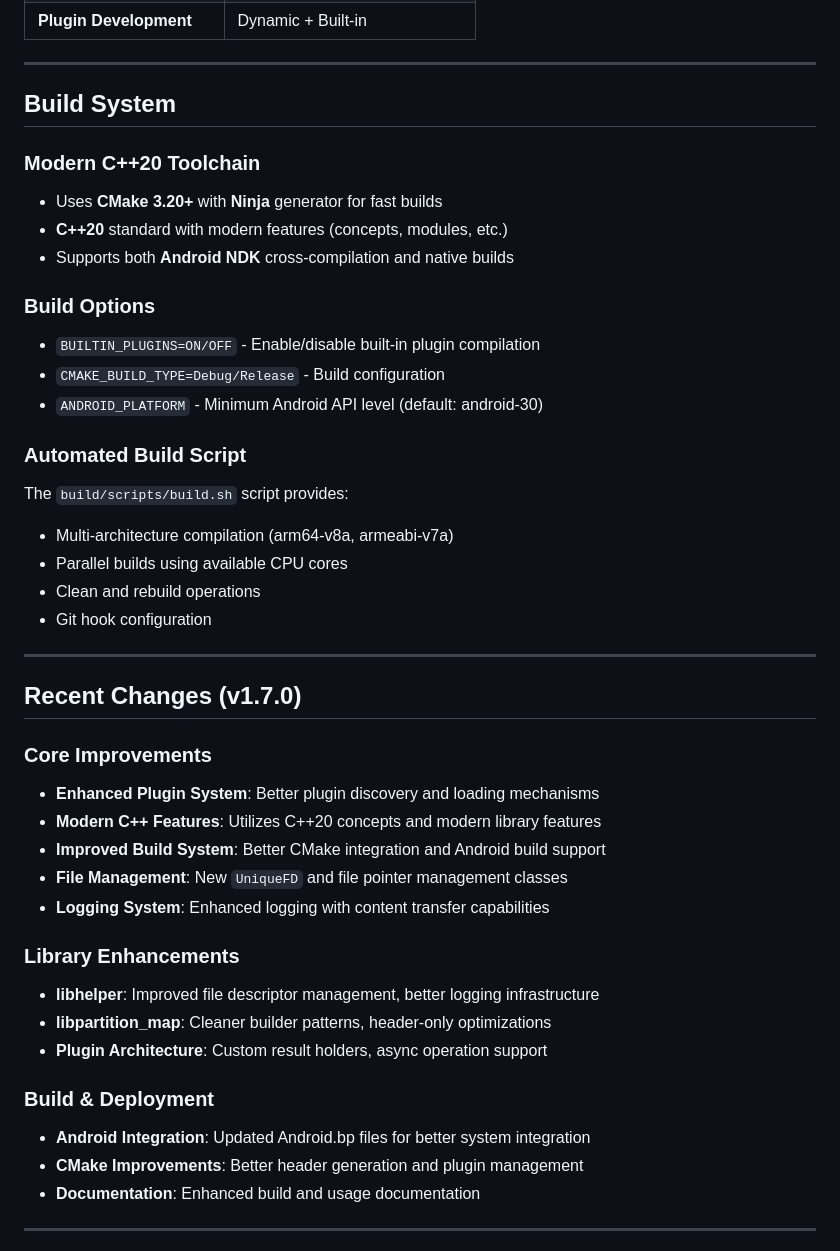
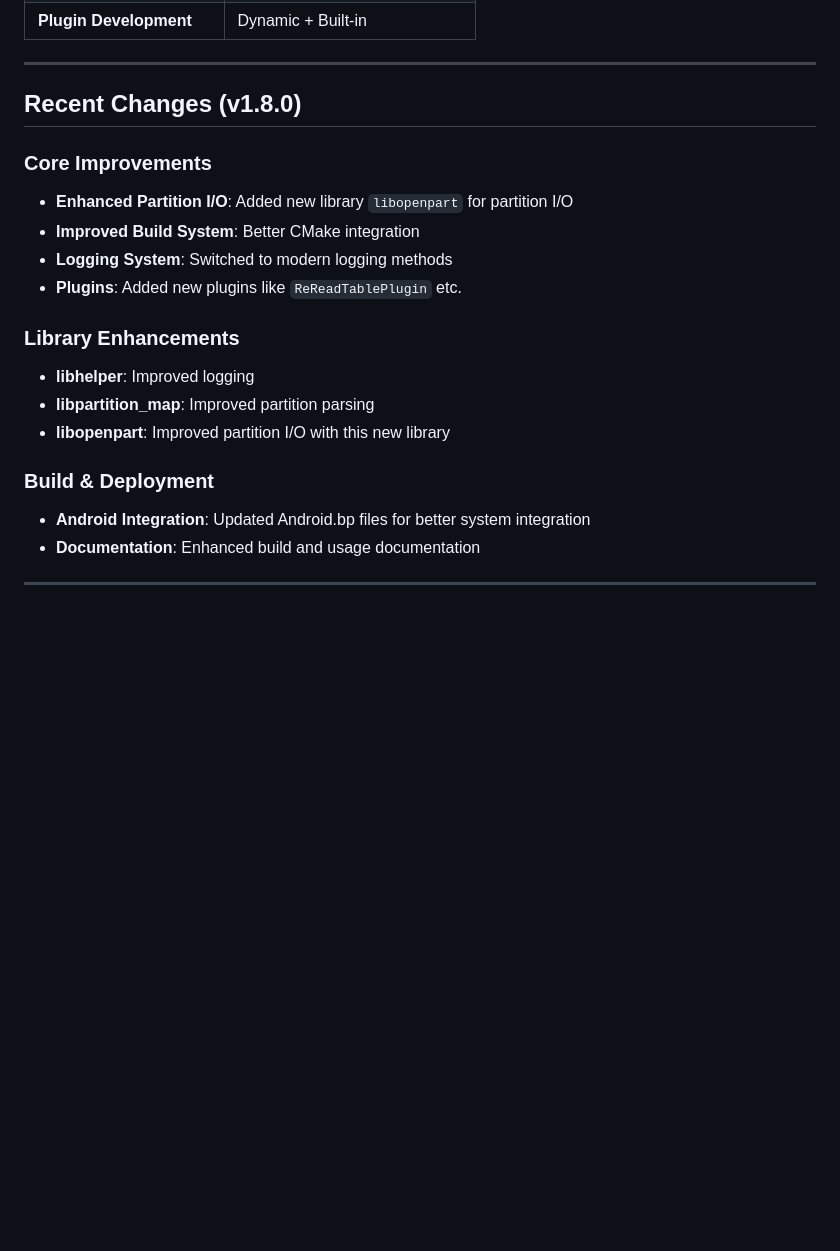
Before and after one commit to ShawkTeam/pmt-renovated, a Markdown page: docs/md/release-types.md, the part around the change. Rendered like a GitHub page; blank space fills up the shorter version.

Commit message:
docs: Improve docs for 1.8.0

```diff
--- a/docs/md/release-types.md
+++ b/docs/md/release-types.md
@@ -111,44 +111,21 @@ PMT supports a modular plugin architecture for extending functionality.
 
 ---
 
-## Build System
-
-### Modern C++20 Toolchain
-- Uses **CMake 3.20+** with **Ninja** generator for fast builds
-- **C++20** standard with modern features (concepts, modules, etc.)
-- Supports both **Android NDK** cross-compilation and native builds
-
-### Build Options
-- `BUILTIN_PLUGINS=ON/OFF` - Enable/disable built-in plugin compilation
-- `CMAKE_BUILD_TYPE=Debug/Release` - Build configuration
-- `ANDROID_PLATFORM` - Minimum Android API level (default: android-30)
-
-### Automated Build Script
-The `build/scripts/build.sh` script provides:
-- Multi-architecture compilation (arm64-v8a, armeabi-v7a)
-- Parallel builds using available CPU cores
-- Clean and rebuild operations
-- Git hook configuration
-
----
-
-## Recent Changes (v1.7.0)
+## Recent Changes (v1.8.0)
 
 ### Core Improvements
-- **Enhanced Plugin System**: Better plugin discovery and loading mechanisms
-- **Modern C++ Features**: Utilizes C++20 concepts and modern library features
-- **Improved Build System**: Better CMake integration and Android build support
-- **File Management**: New `UniqueFD` and file pointer management classes
-- **Logging System**: Enhanced logging with content transfer capabilities
+- **Enhanced Partition I/O**: Added new library `libopenpart` for partition I/O
+- **Improved Build System**: Better CMake integration
+- **Logging System**: Switched to modern logging methods
+- **Plugins**: Added new plugins like `ReReadTablePlugin` etc.
 
 ### Library Enhancements
-- **libhelper**: Improved file descriptor management, better logging infrastructure
-- **libpartition_map**: Cleaner builder patterns, header-only optimizations
-- **Plugin Architecture**: Custom result holders, async operation support
+- **libhelper**: Improved logging
+- **libpartition_map**: Improved partition parsing
+- **libopenpart**: Improved partition I/O with this new library
 
 ### Build & Deployment
 - **Android Integration**: Updated Android.bp files for better system integration
-- **CMake Improvements**: Better header generation and plugin management
 - **Documentation**: Enhanced build and usage documentation
 
 ---
```
Also changed, not shown: docs/md/building-from-source.md (+14 -7 lines).
